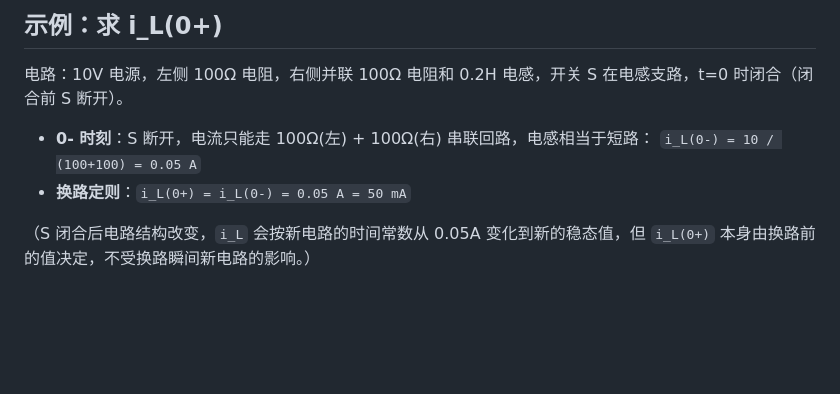
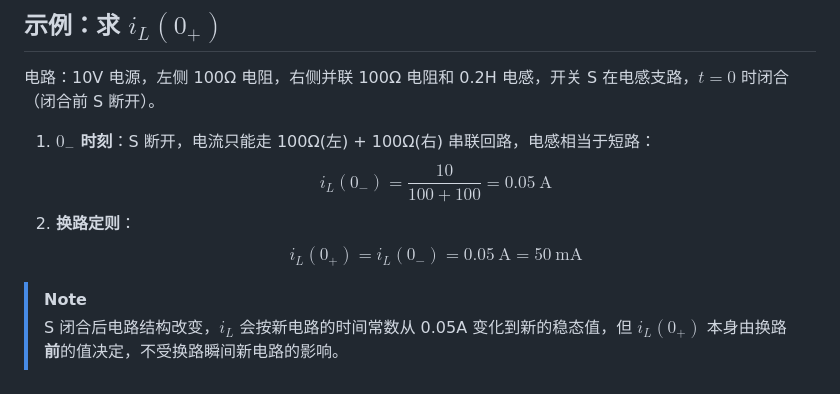
Before and after one commit to mianmianlingqi/-Electronics-and-Information-note, a Markdown page: 电路分析/一阶RL-RC电路暂态分析.md, the part around one of its changes. Drawn GitHub-style; blank space fills up the shorter version.

```diff
--- a/电路分析/一阶RL-RC电路暂态分析.md
+++ b/电路分析/一阶RL-RC电路暂态分析.md
@@ -61,10 +73,12 @@ f(t) = f(∞) + [f(0+) - f(∞)] * e^(-t/τ)
 
-## 示例：求 i_L(0+)
+## 示例：求 $i_L(0_+)$
 
-电路：10V 电源，左侧 100Ω 电阻，右侧并联 100Ω 电阻和 0.2H 电感，开关 S 在电感支路，t=0 时闭合（闭合前 S 断开）。
+电路：10V 电源，左侧 100Ω 电阻，右侧并联 100Ω 电阻和 0.2H 电感，开关 S 在电感支路，$t=0$ 时闭合（闭合前 S 断开）。
 
-- **0- 时刻**：S 断开，电流只能走 100Ω(左) + 100Ω(右) 串联回路，电感相当于短路：
-  `i_L(0-) = 10 / (100+100) = 0.05 A`
-- **换路定则**：`i_L(0+) = i_L(0-) = 0.05 A = 50 mA`
+1. **$0_-$ 时刻**：S 断开，电流只能走 100Ω(左) + 100Ω(右) 串联回路，电感相当于短路：
+   $$i_L(0_-) = \frac{10}{100+100} = 0.05\ \text{A}$$
+2. **换路定则**：
+   $$i_L(0_+) = i_L(0_-) = 0.05\ \text{A} = 50\ \text{mA}$$
 
-（S 闭合后电路结构改变，`i_L` 会按新电路的时间常数从 0.05A 变化到新的稳态值，但 `i_L(0+)` 本身由换路前的值决定，不受换路瞬间新电路的影响。）
+> [!NOTE]
+> S 闭合后电路结构改变，$i_L$ 会按新电路的时间常数从 0.05A 变化到新的稳态值，但 $i_L(0_+)$ 本身由换路**前**的值决定，不受换路瞬间新电路的影响。
```
Also changed, not shown: other parts of 电路分析/一阶RL-RC电路暂态分析.md (+48 -36 lines).
